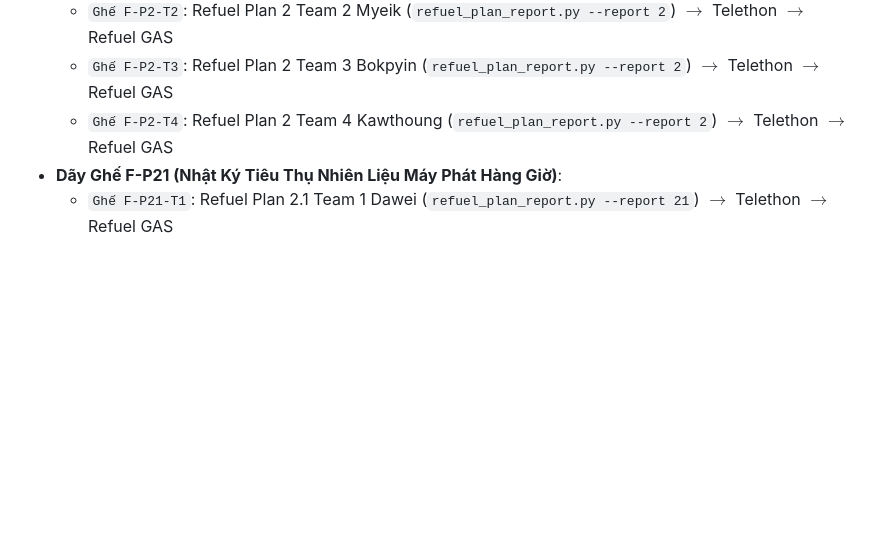
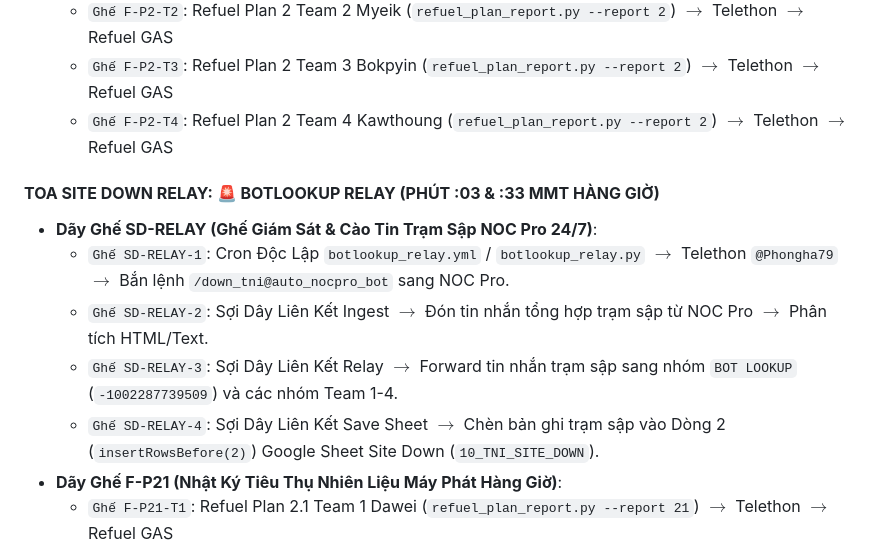
Before and after one commit to MON6879/tni-sale-portal, a Markdown page: UNIFIED_TRAIN_MATRIX.md, the part around the change. Drawn GitHub-style; blank space fills up the shorter version.

Commit message:
docs: sync Site Down Relay seat matrix to tni-search

```diff
--- a/UNIFIED_TRAIN_MATRIX.md
+++ b/UNIFIED_TRAIN_MATRIX.md
@@ -78,6 +78,13 @@ Hệ thống được quy hoạch hoàn chỉnh thành **3 CHUYẾN TÀU CHÍNH
   - `Ghế F-P2-T2`: Refuel Plan 2 Team 2 Myeik (`refuel_plan_report.py --report 2`) $\rightarrow$ Telethon $\rightarrow$ Refuel GAS
   - `Ghế F-P2-T3`: Refuel Plan 2 Team 3 Bokpyin (`refuel_plan_report.py --report 2`) $\rightarrow$ Telethon $\rightarrow$ Refuel GAS
   - `Ghế F-P2-T4`: Refuel Plan 2 Team 4 Kawthoung (`refuel_plan_report.py --report 2`) $\rightarrow$ Telethon $\rightarrow$ Refuel GAS
+
+#### **TOA SITE DOWN RELAY: 🚨 BOTLOOKUP RELAY (PHÚT :03 & :33 MMT HÀNG GIỜ)**
+- **Dãy Ghế SD-RELAY (Ghế Giám Sát & Cào Tin Trạm Sập NOC Pro 24/7)**:
+  - `Ghế SD-RELAY-1`: Cron Độc Lập `botlookup_relay.yml` / `botlookup_relay.py` $\rightarrow$ Telethon `@Phongha79` $\rightarrow$ Bắn lệnh `/down_tni@auto_nocpro_bot` sang NOC Pro.
+  - `Ghế SD-RELAY-2`: Sợi Dây Liên Kết Ingest $\rightarrow$ Đón tin nhắn tổng hợp trạm sập từ NOC Pro $\rightarrow$ Phân tích HTML/Text.
+  - `Ghế SD-RELAY-3`: Sợi Dây Liên Kết Relay $\rightarrow$ Forward tin nhắn trạm sập sang nhóm `BOT LOOKUP` (`-1002287739509`) và các nhóm Team 1-4.
+  - `Ghế SD-RELAY-4`: Sợi Dây Liên Kết Save Sheet $\rightarrow$ Chèn bản ghi trạm sập vào Dòng 2 (`insertRowsBefore(2)`) Google Sheet Site Down (`10_TNI_SITE_DOWN`).
 - **Dãy Ghế F-P21 (Nhật Ký Tiêu Thụ Nhiên Liệu Máy Phát Hàng Giờ)**:
   - `Ghế F-P21-T1`: Refuel Plan 2.1 Team 1 Dawei (`refuel_plan_report.py --report 21`) $\rightarrow$ Telethon $\rightarrow$ Refuel GAS
   - `Ghế F-P21-T2`: Refuel Plan 2.1 Team 2 Myeik (`refuel_plan_report.py --report 21`) $\rightarrow$ Telethon $\rightarrow$ Refuel GAS
```
